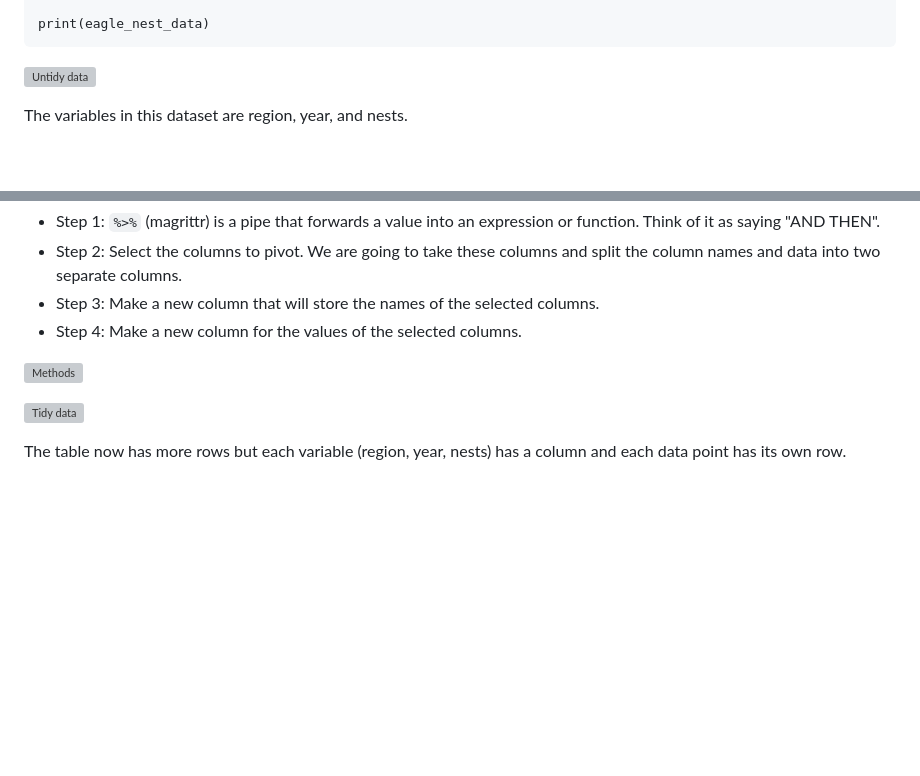
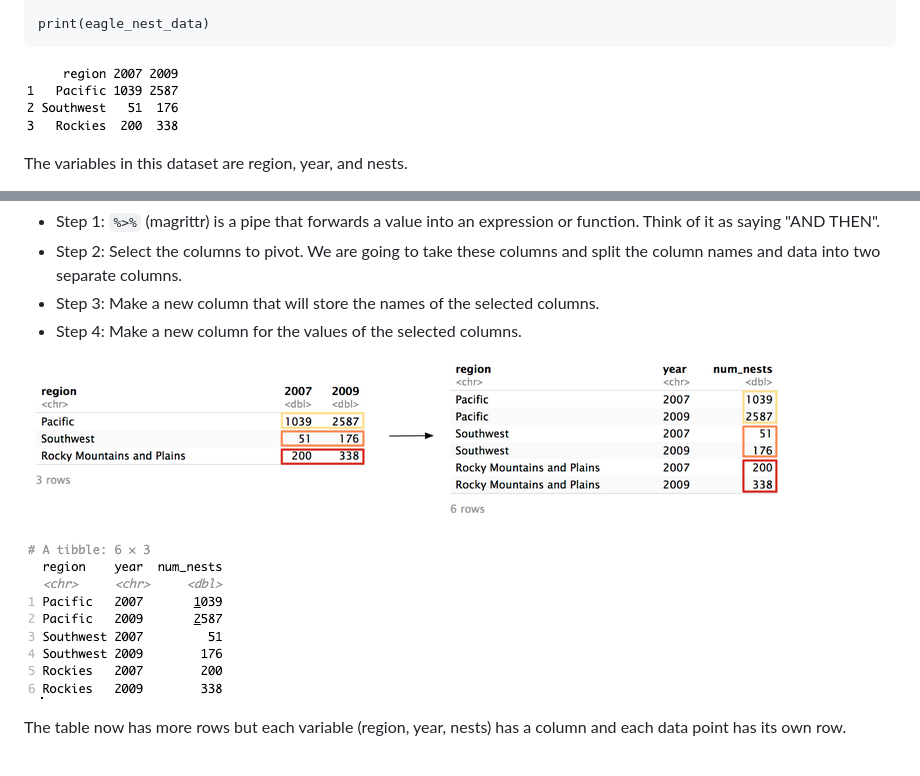
Before and after one commit to kvertacnik/Practical_Bioinformatics_Workshop, a Markdown page: R_tidyverse.md, 2 parts joined by grey strips. Drawn GitHub-style; blank space fills up the shorter version; grey boxes are pictures that could not be loaded.

Commit message:
debugging

````diff
--- a/R_tidyverse.md
+++ b/R_tidyverse.md
@@ -142,7 +142,7 @@ eagle_nest_data <- data.frame(
 print(eagle_nest_data)
 ```
 
-![Untidy data](assets/eagle_untidy.png)
+![Untidy data](assets/tidyverse/eagle_untidy.png)
 
 The variables in this dataset are region, year, and nests.
 
@@ -166,9 +166,9 @@ eagle_nest_data %>%             # Step 1
 * Step 3: Make a new column that will store the names of the selected columns.
 * Step 4: Make a new column for the values of the selected columns.
 
-![Methods](assets/eagle_methods.png)
+![Methods](assets/tidyverse/eagle_methods.png)
 
-![Tidy data](assets/eagle_tidy.png)
+![Tidy data](assets/tidyverse/eagle_tidy.png)
 
 The table now has more rows but each variable (region, year, nests) has a column and each data point has its own row.
 
````
